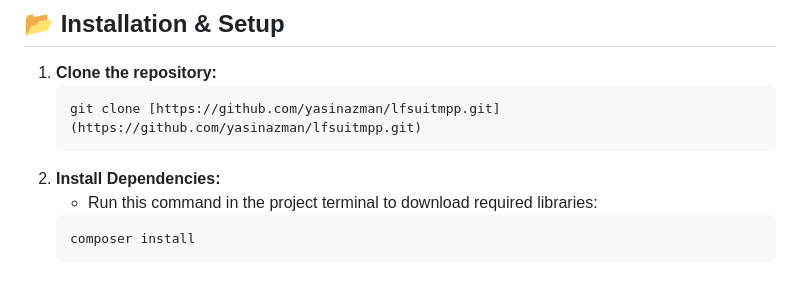
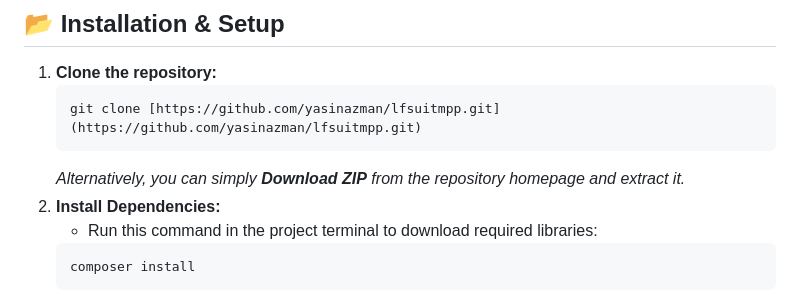
Before and after one commit to yasinazman/lfsuitmpp, a Markdown page: README.md, the part around the change. Rendered like a GitHub page.

Commit message:
latest readme7

````diff
--- a/README.md
+++ b/README.md
@@ -26,6 +26,7 @@ LFSUiTMPP is a specialised web-based management system developed for UiTM Puncak
     ```bash
     git clone [https://github.com/yasinazman/lfsuitmpp.git](https://github.com/yasinazman/lfsuitmpp.git)
     ```
+    *Alternatively, you can simply **Download ZIP** from the repository homepage and extract it.*
 2.  **Install Dependencies:**
     * Run this command in the project terminal to download required libraries:
     ```bash
````
